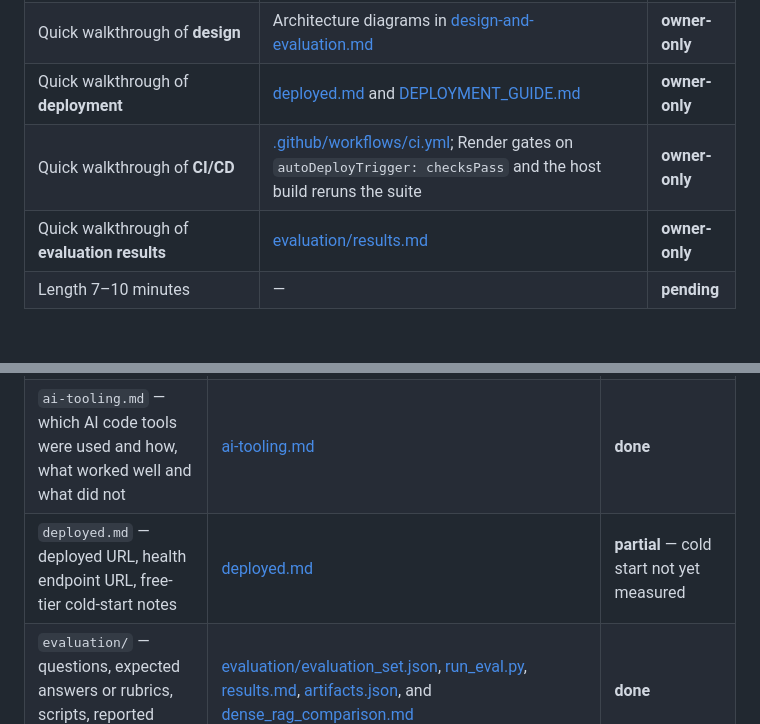
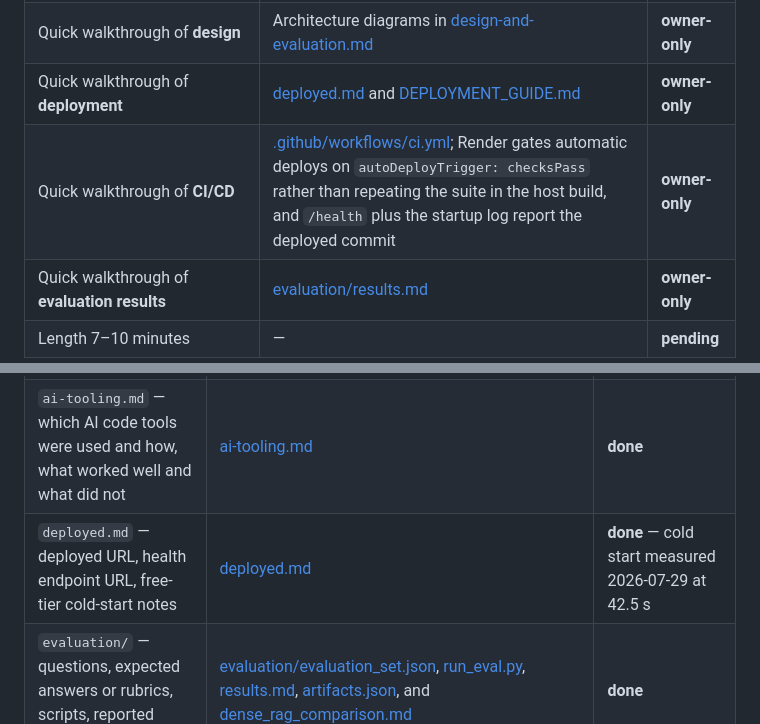
Before and after one commit to mehdihamid1/prj, a Markdown page: SUBMISSION_REQUIREMENTS.md, 2 parts joined by grey strips. GitHub-like rendering; blank space fills up the shorter version.

```diff
--- a/SUBMISSION_REQUIREMENTS.md
+++ b/SUBMISSION_REQUIREMENTS.md
@@ -14,7 +14,7 @@ Status keys: **done** — present and checked; **pending** — not yet done;
 | For **each** agentic task, explain how the agent calls MCP tools: tool **names**, **arguments**, **outputs**, **retrieved citations**, and the **final answer or action** | [DEMO_RUNBOOK.md](DEMO_RUNBOOK.md) gives the screen sequence and the exact narration per tool. The `/chat` response carries `trace[].tool`, `trace[].arguments`, `trace[].result_preview`, `citations[]`, and `answer`, and the UI renders all five | **owner-only** |
 | Quick walkthrough of **design** | Architecture diagrams in [design-and-evaluation.md](design-and-evaluation.md) | **owner-only** |
 | Quick walkthrough of **deployment** | [deployed.md](deployed.md) and [DEPLOYMENT_GUIDE.md](DEPLOYMENT_GUIDE.md) | **owner-only** |
-| Quick walkthrough of **CI/CD** | [.github/workflows/ci.yml](.github/workflows/ci.yml); Render gates on `autoDeployTrigger: checksPass` and the host build reruns the suite | **owner-only** |
+| Quick walkthrough of **CI/CD** | [.github/workflows/ci.yml](.github/workflows/ci.yml); Render gates automatic deploys on `autoDeployTrigger: checksPass` rather than repeating the suite in the host build, and `/health` plus the startup log report the deployed commit | **owner-only** |
 | Quick walkthrough of **evaluation results** | [evaluation/results.md](evaluation/results.md) | **owner-only** |
 | Length 7–10 minutes | — | **pending** |
 
@@ -36,7 +36,7 @@ safety gate and the confirmation-required mock ticket.
 | `README.md` — introductory description, setup, local run, deployment instructions | [README.md](README.md) | **done** |
 | `design-and-evaluation.md` | [design-and-evaluation.md](design-and-evaluation.md) — see the per-topic breakdown below | **done** |
 | `ai-tooling.md` — which AI code tools were used and how, what worked well and what did not | [ai-tooling.md](ai-tooling.md) | **done** |
-| `deployed.md` — deployed URL, health endpoint URL, free-tier cold-start notes | [deployed.md](deployed.md) | **partial** — cold start not yet measured |
+| `deployed.md` — deployed URL, health endpoint URL, free-tier cold-start notes | [deployed.md](deployed.md) | **done** — cold start measured 2026-07-29 at 42.5 s |
 | `evaluation/` — questions, expected answers or rubrics, scripts, reported results | [evaluation/evaluation_set.json](evaluation/evaluation_set.json), [run_eval.py](evaluation/run_eval.py), [results.md](evaluation/results.md), [artifacts.json](evaluation/artifacts.json), and [dense_rag_comparison.md](evaluation/dense_rag_comparison.md) | **done** |
 | `mock_data/` — synthetic employee, PTO, benefits and/or ticket data | [mock_data/](mock_data/) — `employees.json`, `pto_balances.json`, `benefits.json`. Tickets are drafted at request time and never persisted, so no ticket file exists; the brief requires this data only "if used" | **done** |
 | `mcp/` — MCP server code and tool definitions | [mcp/README.md](mcp/README.md) documents the layer and the six tool schemas. The executable server is [app/mcp_server.py](app/mcp_server.py); it is **not** placed under `mcp/` because that directory would shadow the installed `mcp` SDK package on import. The reason is recorded in `mcp/README.md` | **done** |
```
Also changed, not shown: OPEN_ITEMS.md (+3 -3 lines), deployed.md (+5 -4 lines).
